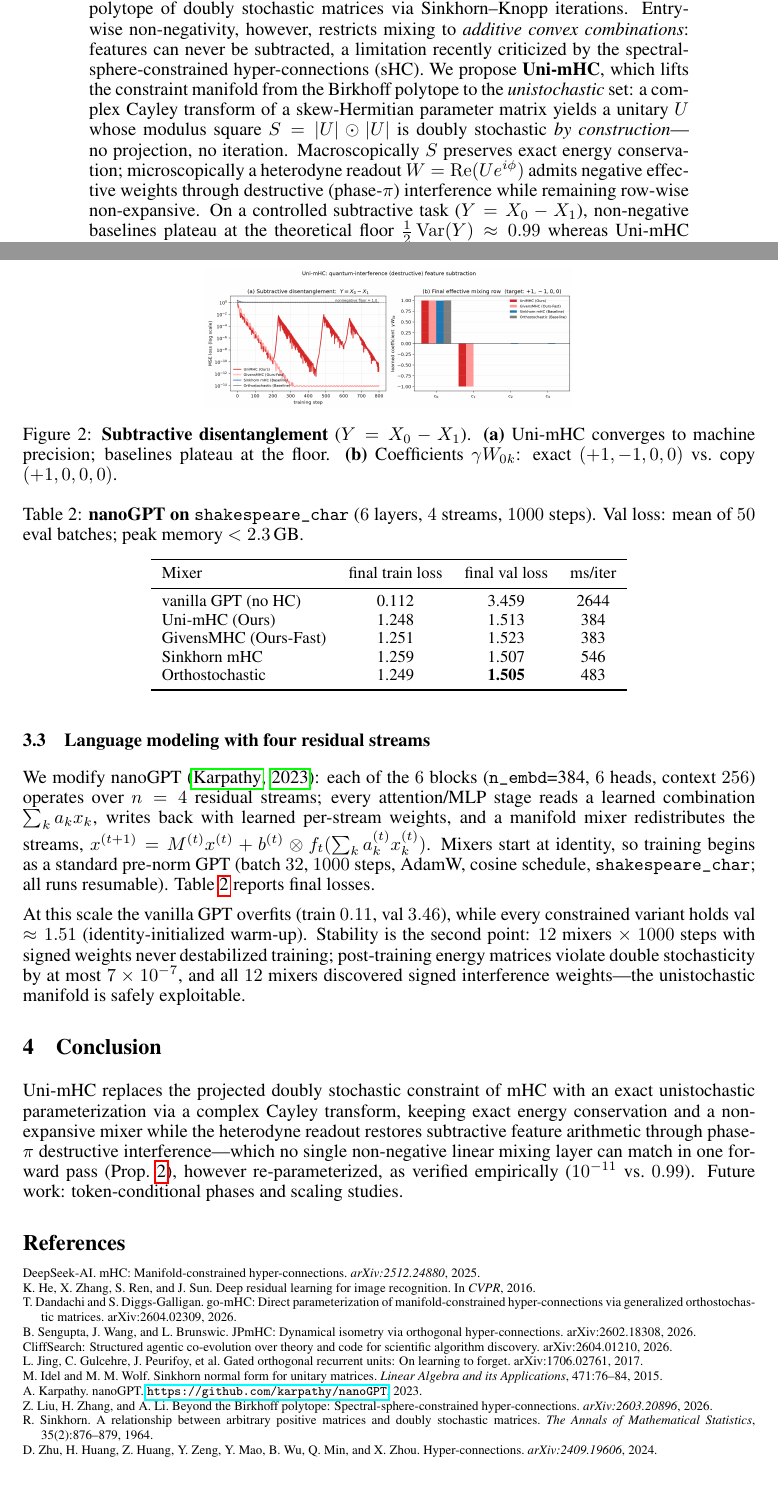
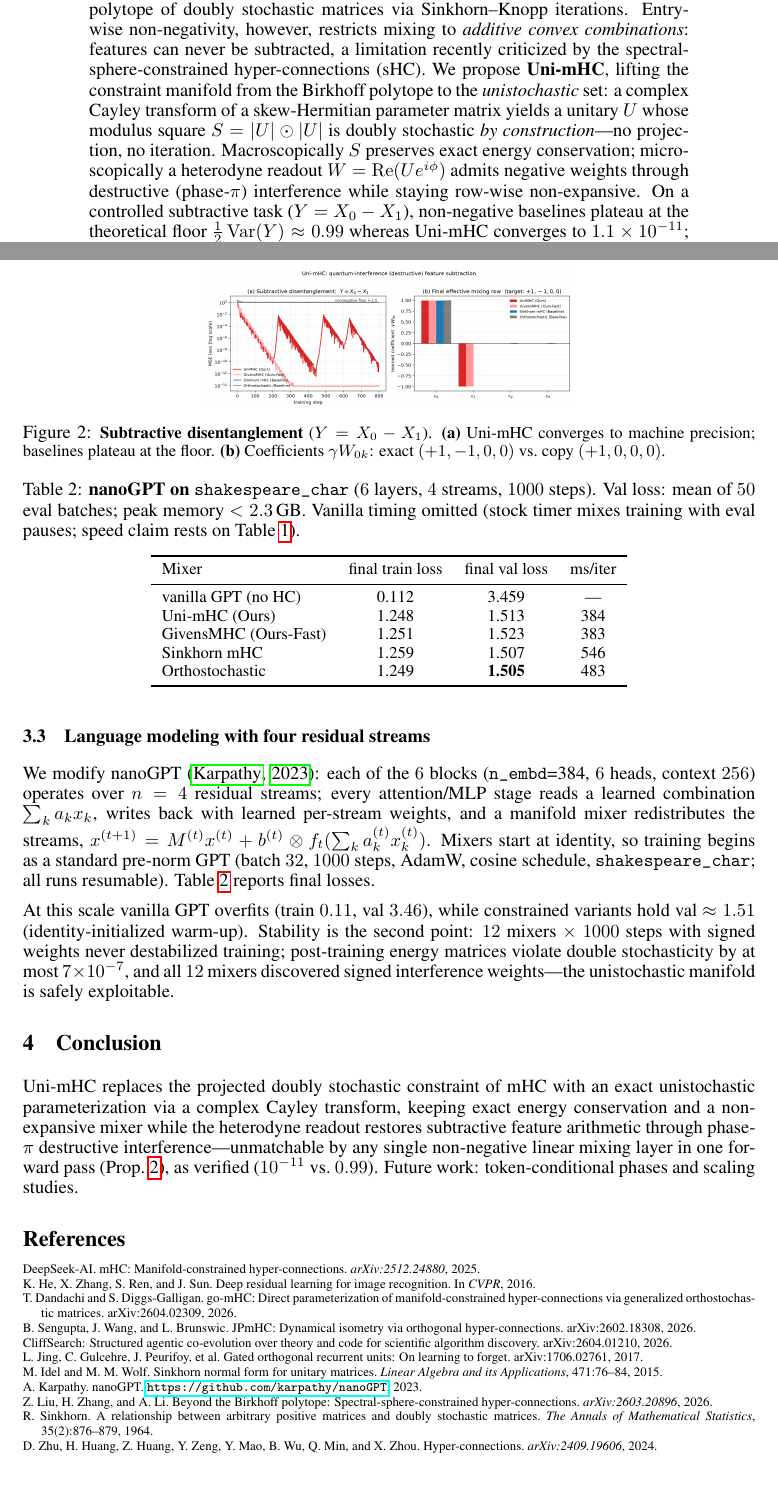
Before and after one commit to DDDMUC/Uni-mHC, a LaTeX paper (paper/main.tex, which reads paper/results_macros.tex): two parts of pages 1 and 4 of 4, joined at a grey line, cut so that both start at the same text. Compiled offline with pdfLaTeX.

Commit message:
Table 2: vanilla ms/iter -> em-dash (stock timer incomparable); ship vanilla.log in release zip; proof fixes retained

```diff
--- a/paper/main.tex
+++ b/paper/main.tex
@@ -41,14 +41,14 @@ training by projecting the inter-stream mixing matrix onto the Birkhoff polytope
 doubly stochastic matrices via Sinkhorn--Knopp iterations. Entrywise
 non-negativity, however, restricts mixing to \emph{additive convex combinations}:
 features can never be subtracted, a limitation recently criticized by the
-spectral-sphere-constrained hyper-connections (sHC). We propose \textbf{Uni-mHC}, which
-lifts the constraint manifold from the Birkhoff polytope to the
+spectral-sphere-constrained hyper-connections (sHC). We propose \textbf{Uni-mHC},
+lifting the constraint manifold from the Birkhoff polytope to the
 \emph{unistochastic} set: a complex Cayley transform of a skew-Hermitian parameter
 matrix yields a unitary $U$ whose modulus square $S=|U|\odot|U|$ is doubly
 stochastic \emph{by construction}---no projection, no iteration. Macroscopically
 $S$ preserves exact energy conservation; microscopically a heterodyne readout
-$W=\operatorname{Re}(Ue^{i\phi})$ admits negative effective weights through
-destructive (phase-$\pi$) interference while remaining row-wise non-expansive.
+$W=\operatorname{Re}(Ue^{i\phi})$ admits negative weights through destructive
+(phase-$\pi$) interference while staying row-wise non-expansive.
 On a controlled subtractive task ($Y=X_0-X_1$), non-negative baselines plateau at
 the theoretical floor $\tfrac12\operatorname{Var}(Y)\approx 0.99$ whereas Uni-mHC
 converges to $1.1\times10^{-11}$; the operator is also the fastest and
@@ -274,7 +274,7 @@ $4\times4$ complex solve instead of $20$ normalization sweeps
 \begin{figure}[t]
 \centering
 \includegraphics[width=0.5\linewidth]{figs/fig_disentanglement.png}
-\caption{\textbf{Subtractive disentanglement} ($Y = X_0 - X_1$). \textbf{(a)}
+\caption{\small\textbf{Subtractive disentanglement} ($Y = X_0 - X_1$). \textbf{(a)}
 Uni-mHC converges to machine precision; baselines plateau at the floor.
 \textbf{(b)} Coefficients $\gamma W_{0k}$: exact $(+1,-1,0,0)$ vs.\ copy $(+1,0,0,0)$.}
 \label{fig:disent}
@@ -308,7 +308,9 @@ all runs resumable). Table~\ref{tab:gpt} reports final losses.
 \begin{table}[t]
 \centering
 \caption{\textbf{nanoGPT on \texttt{shakespeare\_char}} ($6$ layers, $4$ streams,
-$1000$ steps). Val loss: mean of $50$ eval batches; peak memory $<2.3$\,GB.}
+$1000$ steps). Val loss: mean of $50$ eval batches; peak memory $<2.3$\,GB.
+Vanilla timing omitted (stock timer mixes training with eval pauses;
+speed claim rests on Table~\ref{tab:ops}).}
 \label{tab:gpt}
 \small
 \begin{tabular}{lccc}
@@ -320,8 +322,8 @@ Mixer & final train loss & final val loss & ms/iter \\
 \end{tabular}
 \end{table}
 
-At this scale the vanilla GPT overfits (train $0.11$, val $3.46$), while every
-constrained variant holds val $\approx 1.51$ (identity-initialized warm-up).
+At this scale vanilla GPT overfits (train $0.11$, val $3.46$), while constrained
+variants hold val $\approx 1.51$ (identity-initialized warm-up).
 Stability is the second point: $12$ mixers $\times$ $1000$ steps with signed
 weights never destabilized training; post-training energy matrices violate double
 stochasticity by at most $7\times10^{-7}$, and all $12$ mixers discovered signed
@@ -334,10 +336,9 @@ Uni-mHC replaces the projected doubly stochastic constraint of mHC with an exact
 unistochastic parameterization via a complex Cayley transform, keeping exact
 energy conservation and a non-expansive mixer while the heterodyne readout
 restores subtractive feature arithmetic through phase-$\pi$ destructive
-interference---which no single non-negative linear mixing layer can match in one
-forward pass (Prop.~\ref{prop:floor}), however re-parameterized, as verified
-empirically ($10^{-11}$ vs.\ $0.99$). Future work: token-conditional phases
-and scaling studies.
+interference---unmatchable by any single non-negative linear mixing layer in one
+forward pass (Prop.~\ref{prop:floor}), as verified ($10^{-11}$ vs.\ $0.99$).
+Future work: token-conditional phases and scaling studies.
 
 \begin{thebibliography}{9}
 
--- a/paper/results_macros.tex
+++ b/paper/results_macros.tex
@@ -24,7 +24,7 @@
 \newcommand{\OrthoToyLoss}{9.85e-01}
 \newcommand{\OrthoCoeffs}{+1.00 +0.00 +0.00 +0.00}
 \newcommand{\gptTableBody}{%
-vanilla GPT (no HC) & 0.112 & 3.459 & 2644 \\
+vanilla GPT (no HC) & 0.112 & 3.459 & --- \\
 Uni-mHC (Ours) & 1.248 & 1.513 & 384 \\
 GivensMHC (Ours-Fast) & 1.251 & 1.523 & 383 \\
 Sinkhorn mHC & 1.259 & 1.507 & 546 \\
```
Also changed, not shown: paper/Uni-mHC_Zenodo_v2.pdf, paper/main.pdf, 1 other file.
